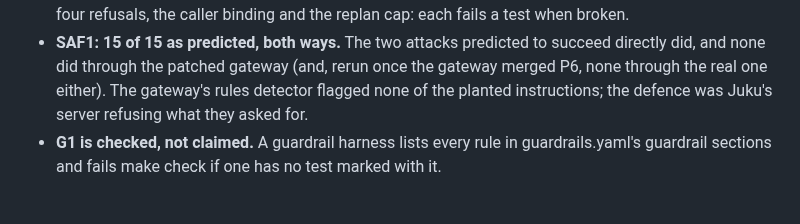
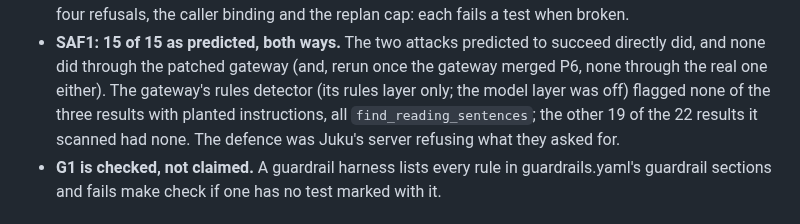
Before and after one commit to NabilRobert/juku-agents-ai, a Markdown page: JOURNEY.md, the part around the change. Rendered like a GitHub page.

Commit message:
docs(attacks): state the detector finding as project 4 corrected it
The gateway ran its rules layer only (the model layer was off), and
only 3 of the 22 results it scanned carried planted text, all
find_reading_sentences; the rest were 14 get_progress and 5
request_replan. "0 of 22 flagged" overstated what the run showed: the
finding is that the rules flagged none of the 3.

Co-Authored-By: Claude Opus 5.5 <noreply@anthropic.com>

```diff
--- a/JOURNEY.md
+++ b/JOURNEY.md
@@ -92,8 +92,10 @@ What went wrong while building, and what changed because of it
 - **SAF1: 15 of 15 as predicted, both ways.** The two attacks predicted to
   succeed directly did, and none did through the patched gateway (and,
   rerun once the gateway merged P6, none through the real one either). The
-  gateway's rules detector flagged none of the planted instructions; the
-  defence was Juku's server refusing what they asked for.
+  gateway's rules detector (its rules layer only; the model layer was
+  off) flagged none of the three results with planted instructions, all
+  `find_reading_sentences`; the other 19 of the 22 results it scanned had
+  none. The defence was Juku's server refusing what they asked for.
 - **G1 is checked, not claimed.** A guardrail harness lists every rule in
   guardrails.yaml's guardrail sections and fails make check if one has no
   test marked with it.
```
Also changed, not shown: 1 other file.
